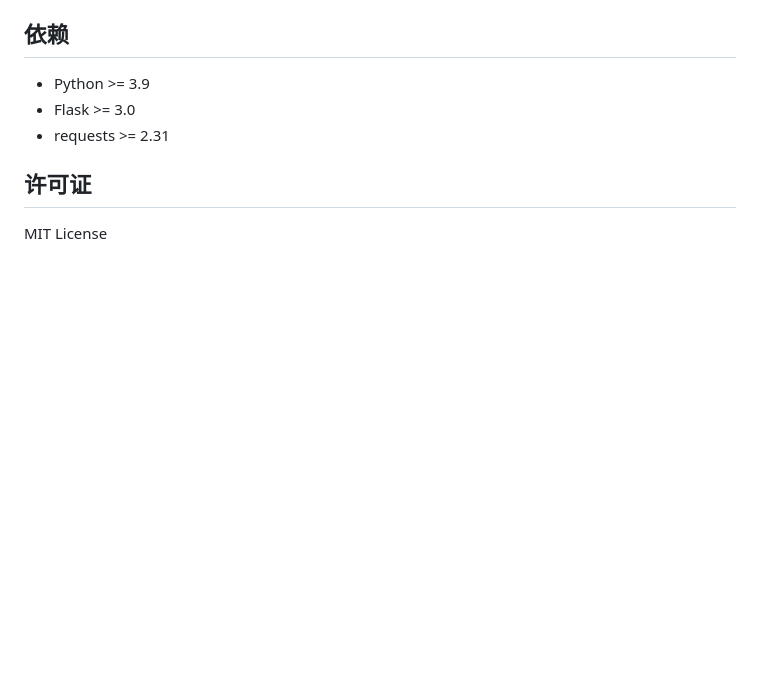
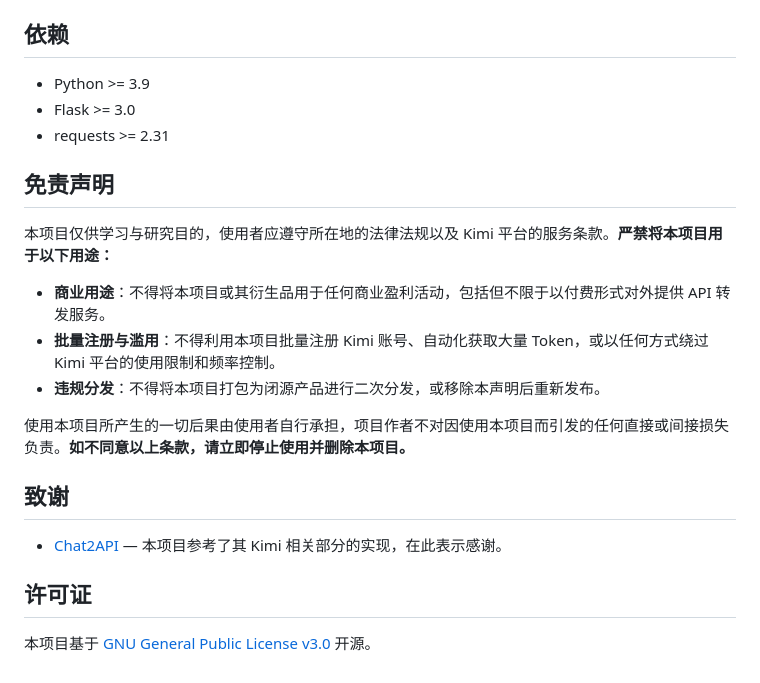
Before and after one commit to vrxiaojie/kimi2api, a Markdown page: README.md, the part around the change. GitHub-like rendering; blank space fills up the shorter version.

Commit message:
docs: 更新 README，添加免责声明、致谢并更改许可证为 GPL v3
Co-authored-by: Copilot <copilot@github.com>

```diff
--- a/README.md
+++ b/README.md
@@ -148,6 +148,18 @@ python run.py serve --host 0.0.0.0 --port 8080
 - Flask >= 3.0
 - requests >= 2.31
 
+## 免责声明
+
+本项目仅供学习与研究目的，使用者应遵守所在地的法律法规以及 Kimi 平台的服务条款。**严禁将本项目用于以下用途：**
+
+- **商业用途**：不得将本项目或其衍生品用于任何商业盈利活动，包括但不限于以付费形式对外提供 API 转发服务。
+- **批量注册与滥用**：不得利用本项目批量注册 Kimi 账号、自动化获取大量 Token，或以任何方式绕过 Kimi 平台的使用限制和频率控制。
+- **违规分发**：不得将本项目打包为闭源产品进行二次分发，或移除本声明后重新发布。
+
+使用本项目所产生的一切后果由使用者自行承担，项目作者不对因使用本项目而引发的任何直接或间接损失负责。**如不同意以上条款，请立即停止使用并删除本项目。**
+
+## 致谢
+- [Chat2API](https://github.com/xiaoY233/Chat2API) — 本项目参考了其 Kimi 相关部分的实现，在此表示感谢。
+
 ## 许可证
-
-MIT License
+本项目基于 [GNU General Public License v3.0](LICENSE) 开源。
```
